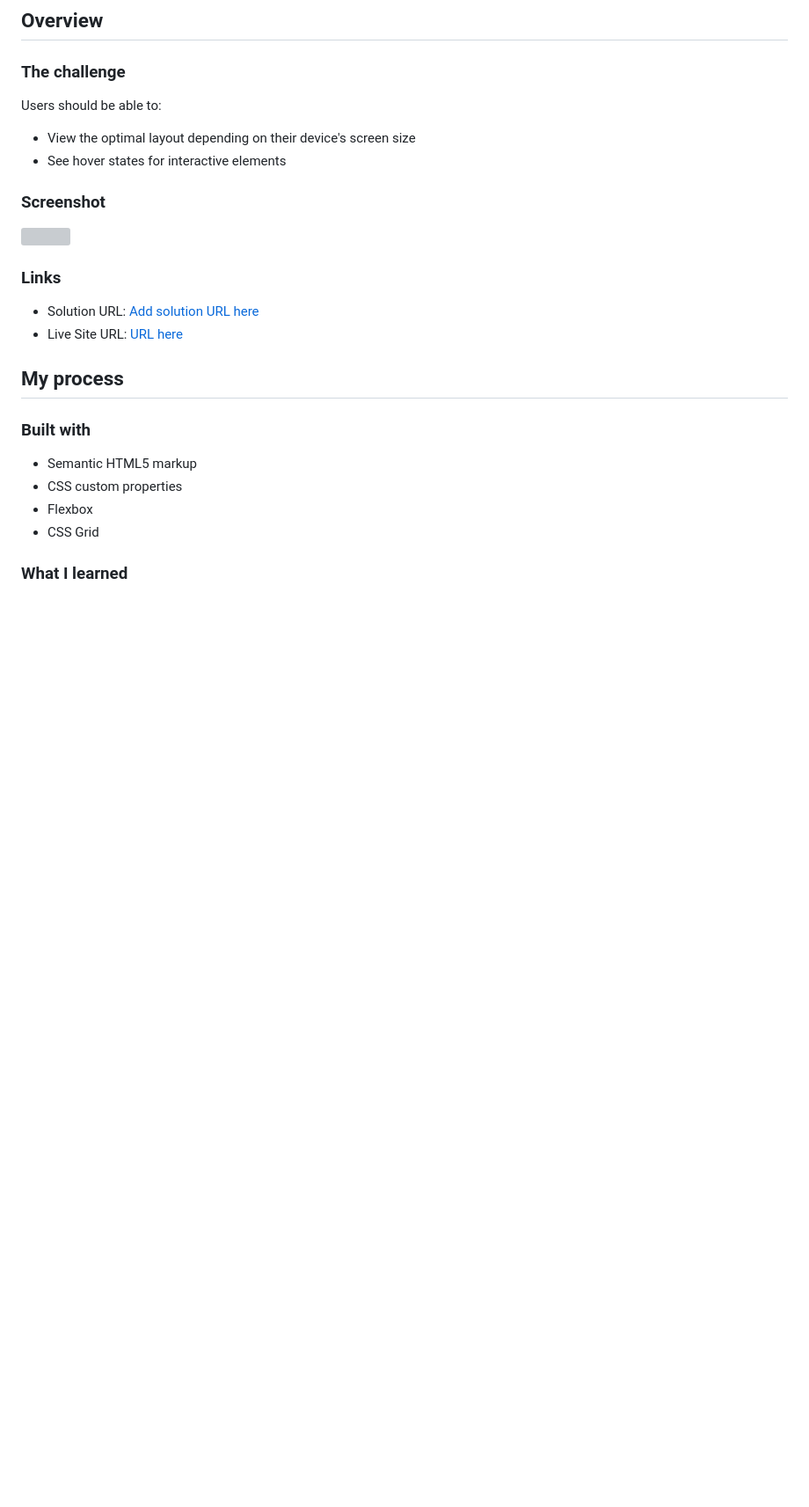
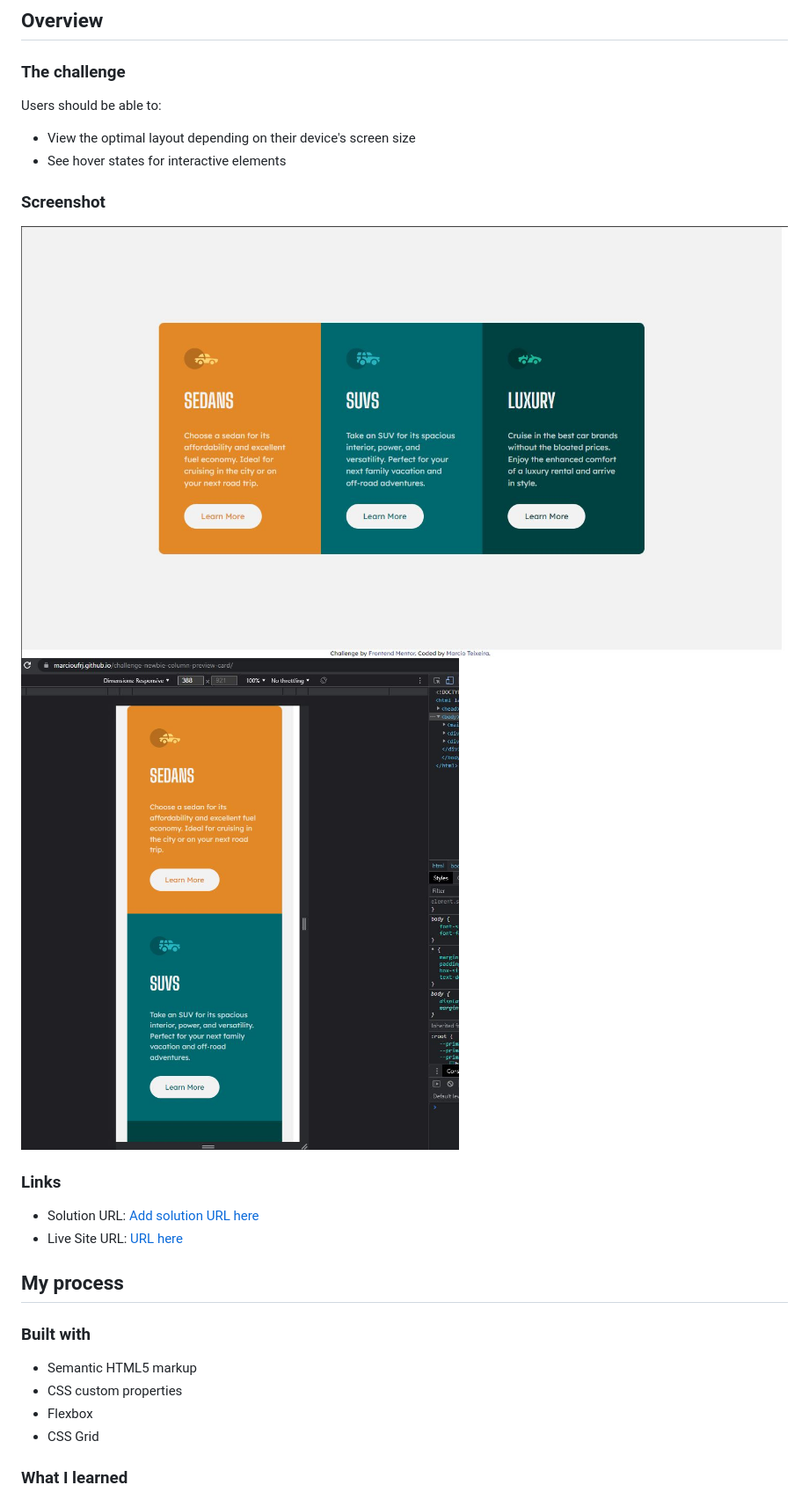
Before and after one commit to marcioUfrj/challenge-newbie-column-preview-card, a Markdown page: README.md, the part around the change. Shown: that part at 88% size. Rendered like a GitHub page; pictures changed too: screenshots/desktop-version.JPG (added); blank space fills up the shorter version; grey boxes are pictures that could not be loaded.

Commit message:
added screenshots

```diff
--- a/README.md
+++ b/README.md
@@ -26,7 +26,8 @@ Users should be able to:
 
 ### Screenshot
 
-![](./screenshot.jpg)
+![](./screenshots/desktop-version.JPG)
+![](./screenshots/mobile-version.JPG)
 
 
 ### Links
```
